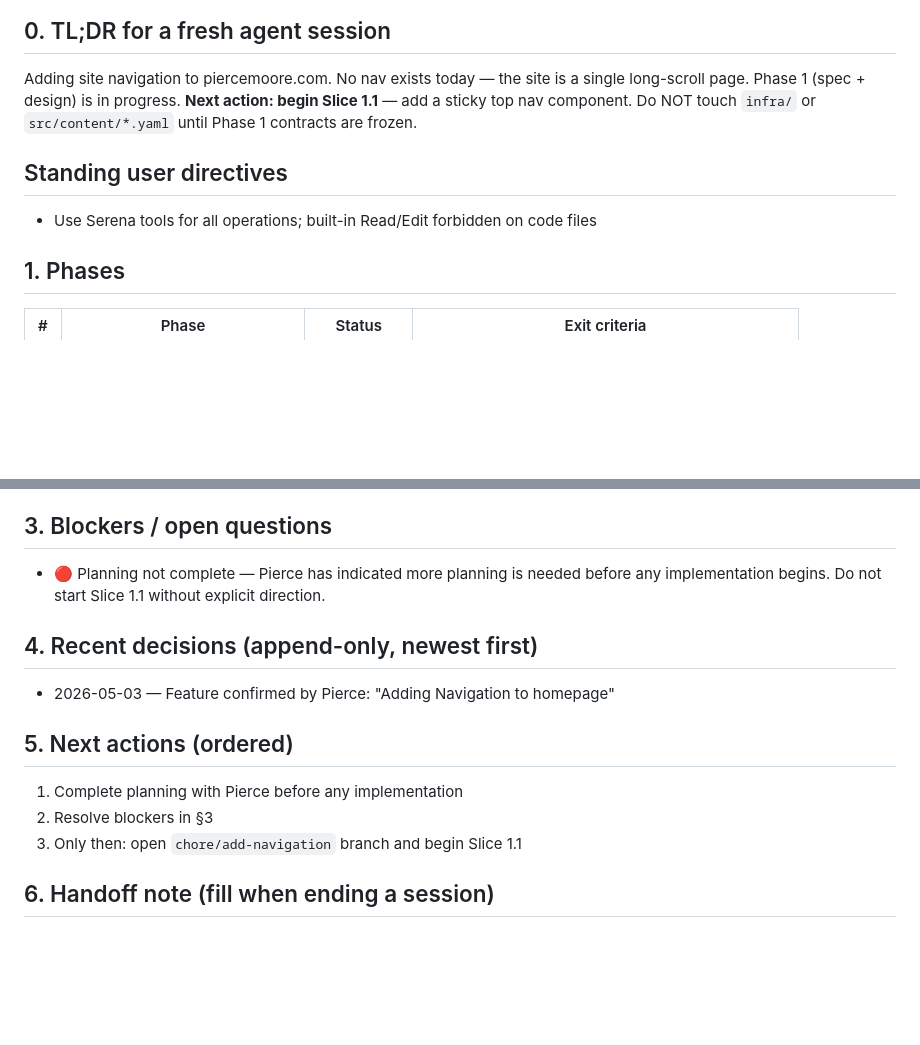
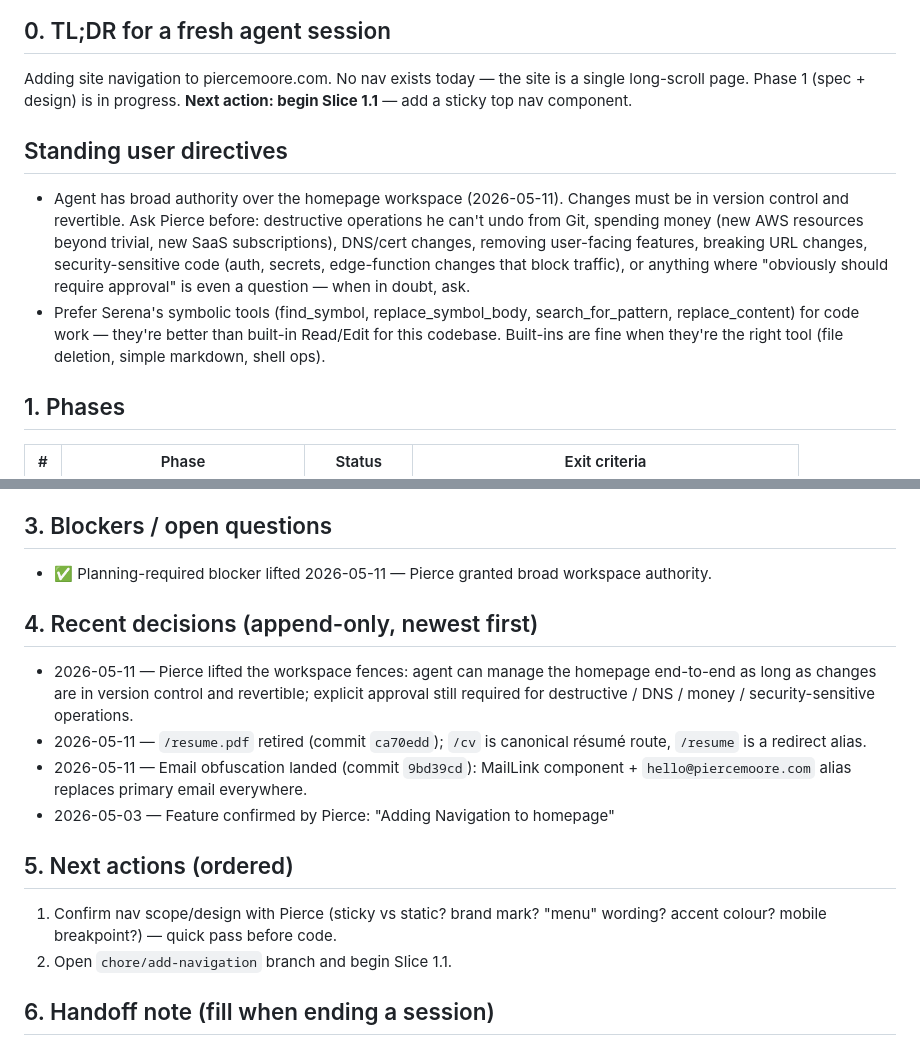
Before and after one commit to rex/homepage, a Markdown page: TASK_STATE.md, 2 parts joined by grey strips. Rendered like a GitHub page; blank space fills up the shorter version.

Commit message:
chore(task-state): lift workspace fences; record /cv + privacy decisions
Pierce explicitly broadened agent authority over the homepage
workspace 2026-05-11. The previous "don't touch infra/ or
src/content/*.yaml" guard and the "planning required before Slice
1.1" blocker are both lifted. Approval-required operations are now
limited to destructive / DNS / money / security-sensitive changes.

Also logged the two decisions that landed today (PDF retirement,
email obfuscation) in the §4 append-only log so the next session
can read the history from this file.

Co-Authored-By: Claude Opus 4.7 <noreply@anthropic.com>

```diff
--- a/TASK_STATE.md
+++ b/TASK_STATE.md
@@ -11,11 +11,18 @@
 
 Adding site navigation to piercemoore.com. No nav exists today — the site is a single long-scroll page.
 Phase 1 (spec + design) is in progress. **Next action: begin Slice 1.1** — add a sticky top nav component.
-Do NOT touch `infra/` or `src/content/*.yaml` until Phase 1 contracts are frozen.
 
 ## Standing user directives
 
-- Use Serena tools for all operations; built-in Read/Edit forbidden on code files
+- Agent has broad authority over the homepage workspace (2026-05-11). Changes must be in version
+  control and revertible. Ask Pierce before: destructive operations he can't undo from Git,
+  spending money (new AWS resources beyond trivial, new SaaS subscriptions), DNS/cert changes,
+  removing user-facing features, breaking URL changes, security-sensitive code (auth, secrets,
+  edge-function changes that block traffic), or anything where "obviously should require approval"
+  is even a question — when in doubt, ask.
+- Prefer Serena's symbolic tools (find_symbol, replace_symbol_body, search_for_pattern,
+  replace_content) for code work — they're better than built-in Read/Edit for this codebase.
+  Built-ins are fine when they're the right tool (file deletion, simple markdown, shell ops).
 
 ## 1. Phases
 
@@ -66,17 +73,24 @@ Do NOT touch `infra/` or `src/content/*.yaml` until Phase 1 contracts are frozen
 
 ## 3. Blockers / open questions
 
-- 🔴 Planning not complete — Pierce has indicated more planning is needed before any implementation begins. Do not start Slice 1.1 without explicit direction.
+- ✅ Planning-required blocker lifted 2026-05-11 — Pierce granted broad workspace authority.
 
 ## 4. Recent decisions (append-only, newest first)
 
+- 2026-05-11 — Pierce lifted the workspace fences: agent can manage the homepage end-to-end
+  as long as changes are in version control and revertible; explicit approval still required
+  for destructive / DNS / money / security-sensitive operations.
+- 2026-05-11 — `/resume.pdf` retired (commit `ca70edd`); `/cv` is canonical résumé route,
+  `/resume` is a redirect alias.
+- 2026-05-11 — Email obfuscation landed (commit `9bd39cd`): MailLink component +
+  `hello@piercemoore.com` alias replaces primary email everywhere.
 - 2026-05-03 — Feature confirmed by Pierce: "Adding Navigation to homepage"
 
 ## 5. Next actions (ordered)
 
-1. Complete planning with Pierce before any implementation
-2. Resolve blockers in §3
-3. Only then: open `chore/add-navigation` branch and begin Slice 1.1
+1. Confirm nav scope/design with Pierce (sticky vs static? brand mark? "menu" wording?
+   accent colour? mobile breakpoint?) — quick pass before code.
+2. Open `chore/add-navigation` branch and begin Slice 1.1.
 
 ## 6. Handoff note (fill when ending a session)
 
```
